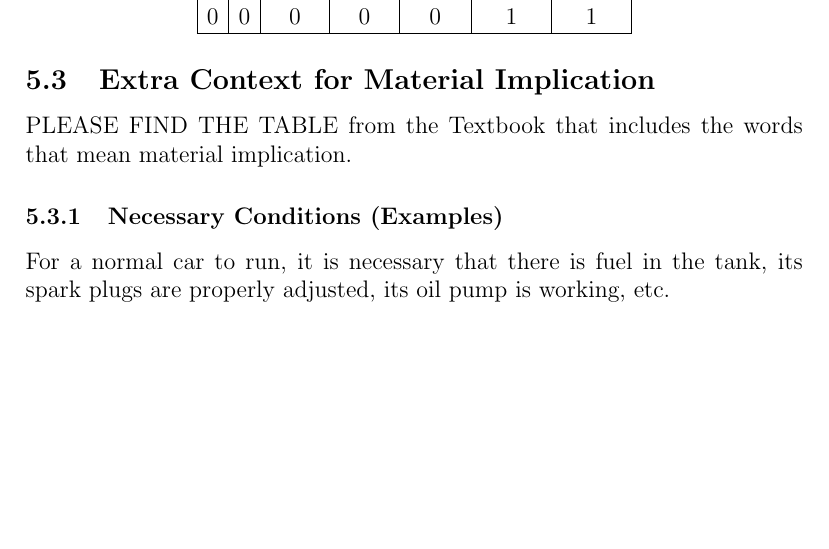
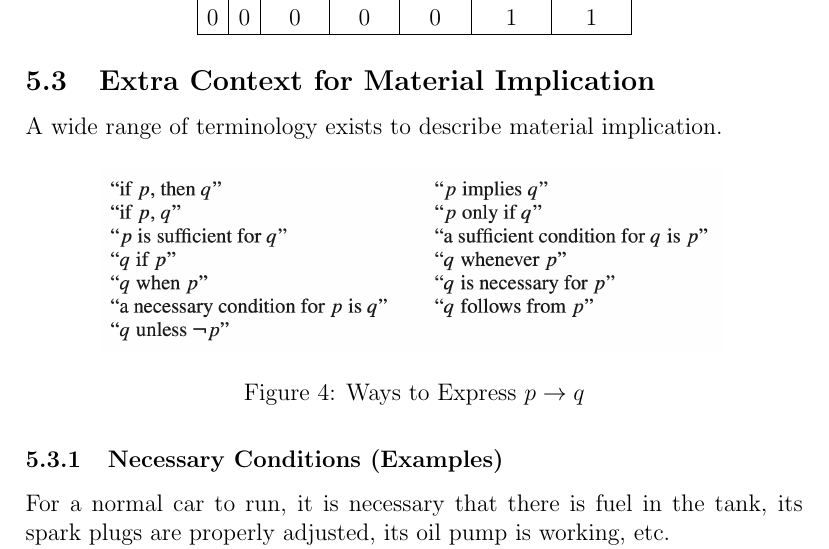
Before and after one commit to alexng353/college, a LaTeX document (College/2024 Fall/MACM 101/Chapter 1/MACM 101 1.1.tex): part of page 7 of 7 before the commit and part of page 7 of 8 after it, cut so that both start at the same text, the shorter picture padded with empty space. Compiled offline with pdfLaTeX.

Commit message:
add p_implies_q.png

```diff
--- a/College/2024 Fall/MACM 101/Chapter 1/PDF 1.1 Notes.tex
+++ b/College/2024 Fall/MACM 101/Chapter 1/MACM 101 1.1.tex
@@ -202,8 +202,14 @@ p & q & p \land q & p \lor q & p \oplus q & p \to q & p \leftrightarrow q \\
 
 \subsection{Extra Context for Material Implication}
 
-PLEASE FIND THE TABLE from the Textbook that includes the words that mean
-material implication.
+A wide range of terminology exists to describe material implication.
+
+\begin{figure}[H]
+    \centering
+    \includegraphics[width=0.8\textwidth]{"./p_implies_q.png"}
+    \caption{Ways to Express $p \to q$}
+    \label{fig:p_implies_q}
+\end{figure}
 
 \subsubsection{Necessary Conditions (Examples)}
 
```
Also changed, not shown: College/2024 Fall/MACM 101/Chapter 1/MACM 101 1.1.pdf (added), College/2024 Fall/MACM 101/Chapter 1/PDF 1.1 Notes.pdf (deleted), College/2024 Fall/MACM 101/Chapter 1/p_implies_q.png (added).
